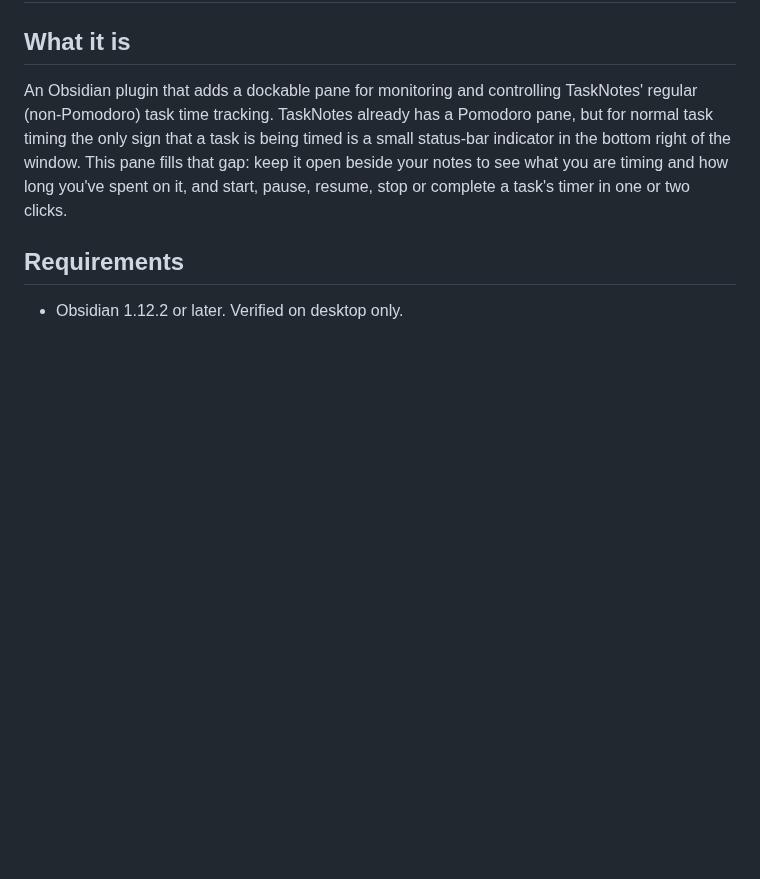
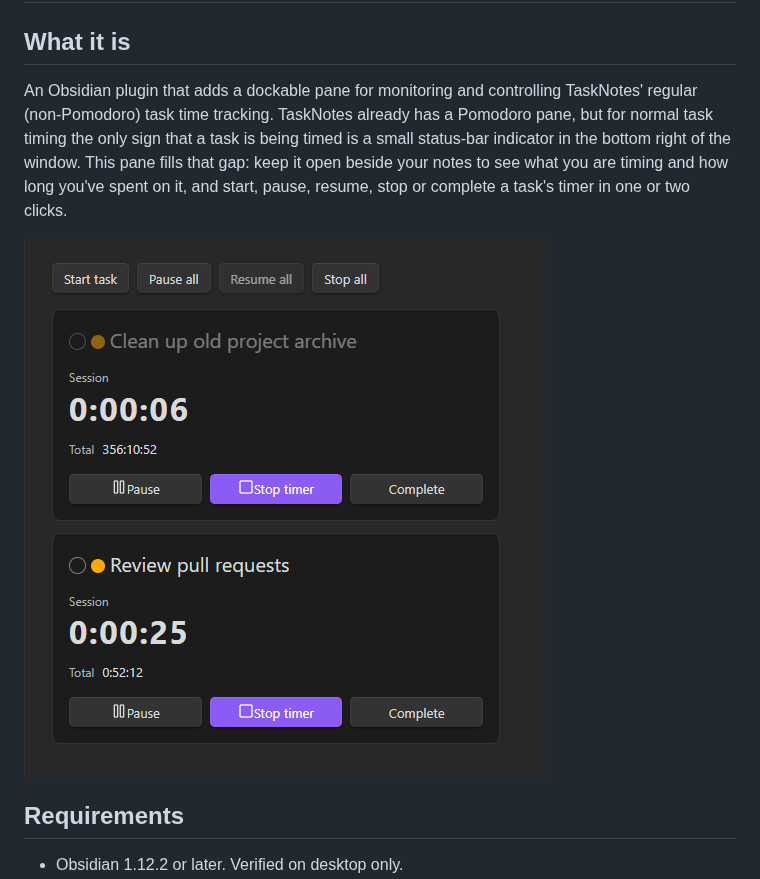
Before and after one commit to judealnas/obsidian-tasknotes-timer-pane, a Markdown page: README.md, the part around the change. Drawn GitHub-style; pictures changed too: docs/assets/panel.png (added); blank space fills up the shorter version.

Commit message:
docs: add pane screenshot to README
Co-Authored-By: Claude Sonnet 5.5 <noreply@anthropic.com>

```diff
--- a/README.md
+++ b/README.md
@@ -3,6 +3,8 @@
 ## What it is
 
 An Obsidian plugin that adds a dockable pane for monitoring and controlling TaskNotes' regular (non-Pomodoro) task time tracking. TaskNotes already has a Pomodoro pane, but for normal task timing the only sign that a task is being timed is a small status-bar indicator in the bottom right of the window. This pane fills that gap: keep it open beside your notes to see what you are timing and how long you've spent on it, and start, pause, resume, stop or complete a task's timer in one or two clicks.
+
+![TaskNotes Timer Pane showing two running task timers and controls to start, pause, stop and complete tasks](docs/assets/panel.png)
 
 ## Requirements
 
```
